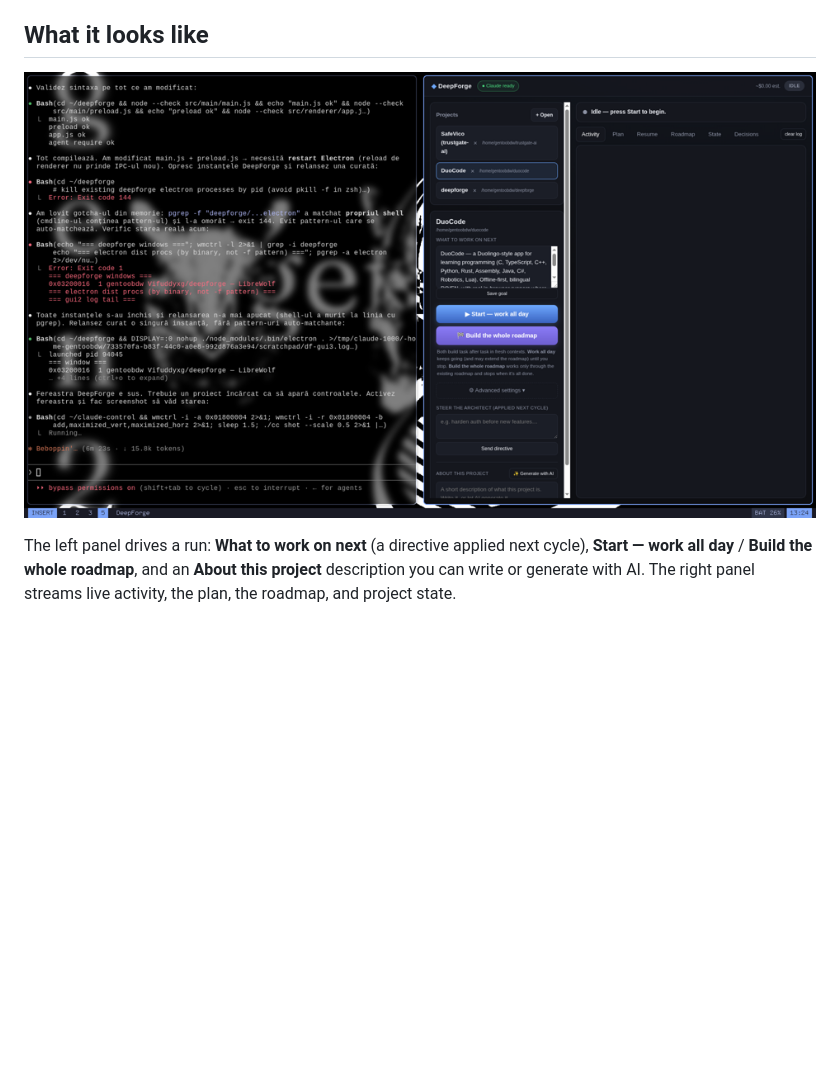
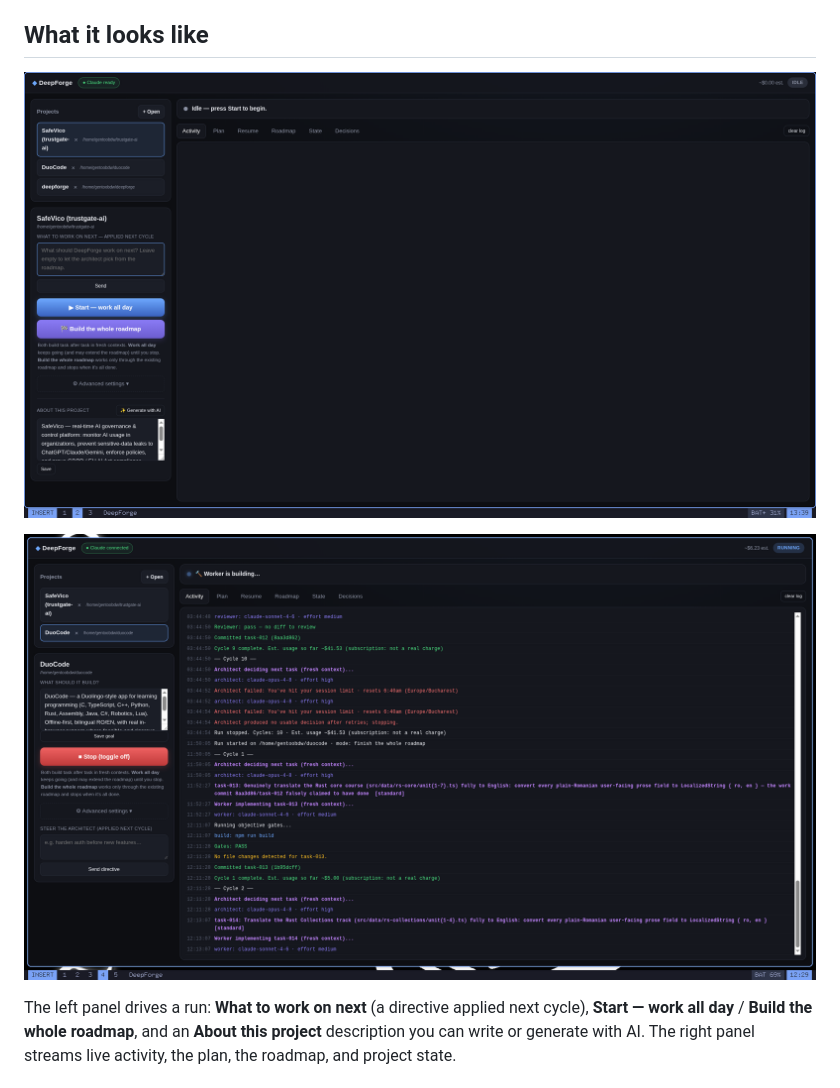
Before and after one commit to Vifuddyxg/deepforge, a Markdown page: README.md, the part around the change. Drawn GitHub-style; pictures changed too: docs/screenshots/deepforge1.png (added), docs/screenshots/deepforge2.png (added), docs/screenshots/overview.png (deleted); blank space fills up the shorter version.

Commit message:
docs: replace overview screenshot with idle + running shots

```diff
--- a/README.md
+++ b/README.md
@@ -13,7 +13,9 @@ that rots as it grows.
 
 ## What it looks like
 
-![DeepForge overview — project, controls, and live activity](docs/screenshots/overview.png)
+![DeepForge — projects, run controls, and About-this-project panel while idle](docs/screenshots/deepforge1.png)
+
+![DeepForge — a build running, with the live activity stream cycling through tasks](docs/screenshots/deepforge2.png)
 
 The left panel drives a run: **What to work on next** (a directive applied next cycle),
 **Start — work all day** / **Build the whole roadmap**, and an **About this project**
```
